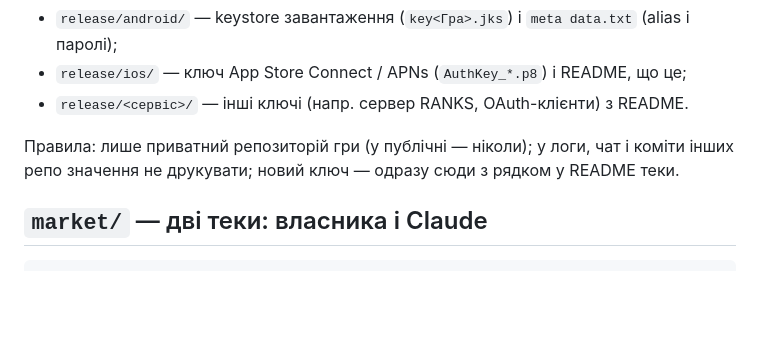
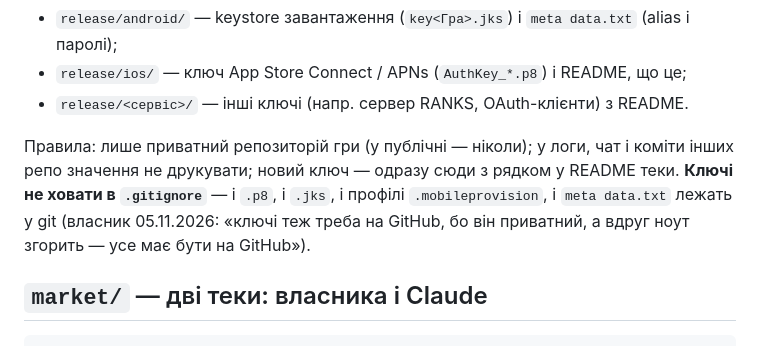
Before and after one commit to RoShevasternin/roshevasternin.github.io, a Markdown page: docs/process/project-layout.md, the part around the change. GitHub-like rendering; blank space fills up the shorter version.

Commit message:
Project layout: keys are never git-ignored — .p8, .jks, profiles live in the private repo (owner 05.11: «in case the laptop burns»)
Co-Authored-By: Claude Opus 5.5 <noreply@anthropic.com>

```diff
--- a/docs/process/project-layout.md
+++ b/docs/process/project-layout.md
@@ -13,7 +13,8 @@
 - `release/<сервіс>/` — інші ключі (напр. сервер RANKS, OAuth-клієнти) з README.
 
 Правила: лише приватний репозиторій гри (у публічні — ніколи); у логи, чат і коміти інших репо значення не друкувати; новий ключ —
-одразу сюди з рядком у README теки.
+одразу сюди з рядком у README теки. **Ключі не ховати в `.gitignore`** — і `.p8`, і `.jks`, і профілі `.mobileprovision`, і `meta data.txt` лежать у git
+(власник 05.11.2026: «ключі теж треба на GitHub, бо він приватний, а вдруг ноут згорить — усе має бути на GitHub»).
 
 ## `market/` — дві теки: власника і Claude
 
```
